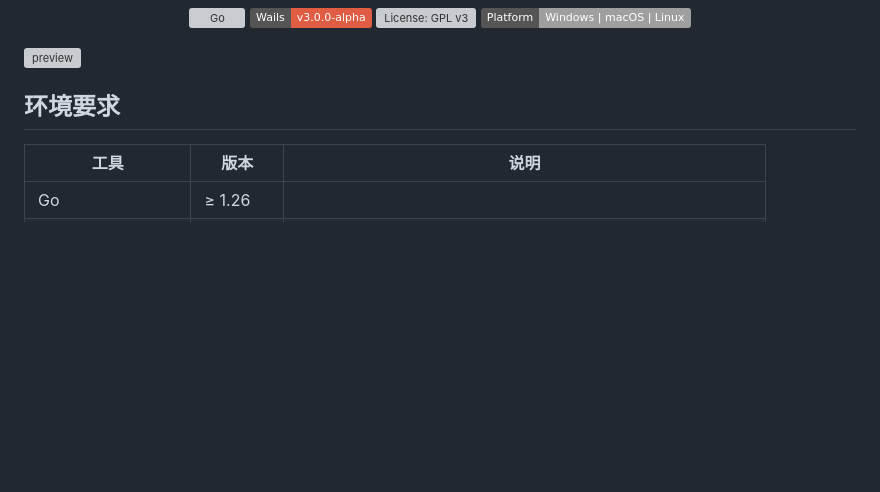
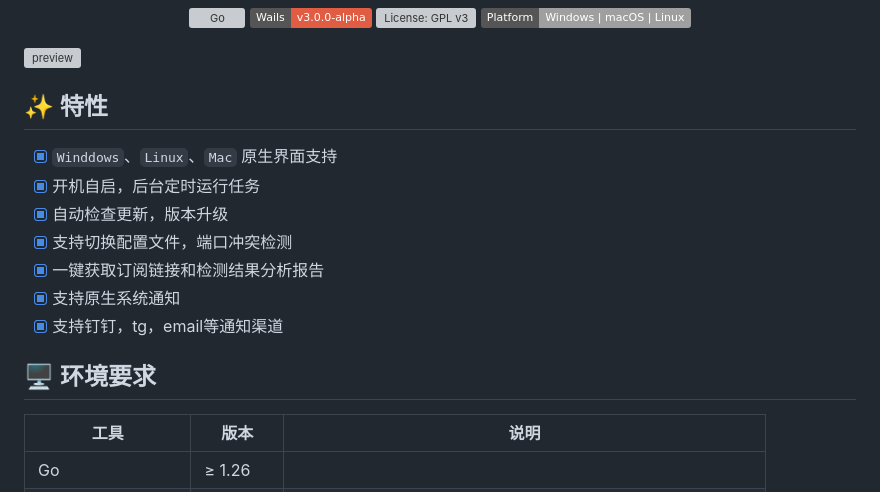
Before and after one commit to sinspired/subs-check-pro-gui, a Markdown page: README.md, the part around one of its changes. GitHub-like rendering; badges without logos; blank space fills up the shorter version; grey boxes are pictures that could not be loaded.

```diff
--- a/README.md
+++ b/README.md
@@ -15,7 +15,17 @@
 
 ![preview](./frontend/public/GUI.png)
 
-## 环境要求
+## ✨ 特性
+
+- [x] `Winddows`、`Linux`、`Mac` 原生界面支持
+- [x] 开机自启，后台定时运行任务
+- [x] 自动检查更新，版本升级
+- [x] 支持切换配置文件，端口冲突检测
+- [x] 一键获取订阅链接和检测结果分析报告
+- [x] 支持原生系统通知
+- [x] 支持钉钉，tg，email等通知渠道
+
+## 🖥️ 环境要求
 
 | 工具              | 版本     | 说明                                                        |
 | ----------------- | -------- | ----------------------------------------------------------- |
```
Also changed, not shown: other parts of README.md (+4 -4 lines).
